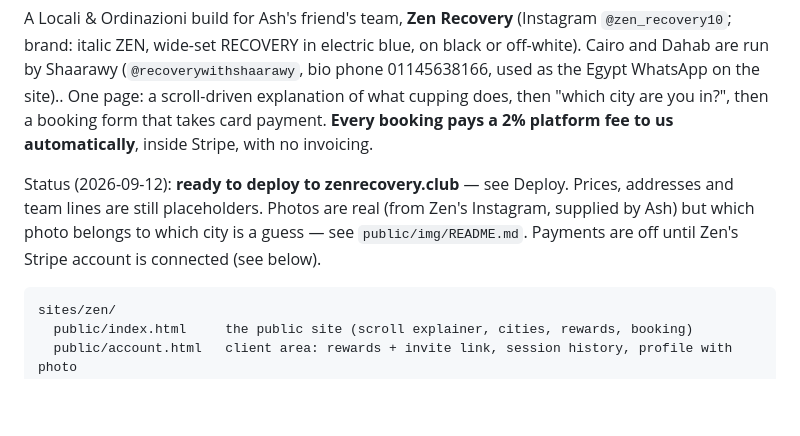
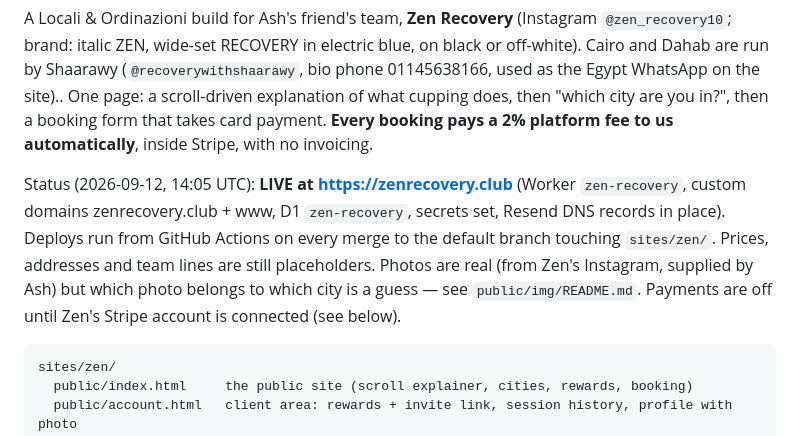
Before and after one commit to PREDINE-BistroBook/claude, a Markdown page: sites/zen/README.md, the part around the change. Drawn GitHub-style; blank space fills up the shorter version.

Commit message:
Zen README: mark the site live at zenrecovery.club
Co-Authored-By: Claude Fable 5.1 <noreply@anthropic.com>
Claude-Session: https://claude.ai/code/session_017tSV9M1ySprHwQTYfe2ydv

````diff
--- a/sites/zen/README.md
+++ b/sites/zen/README.md
@@ -2,7 +2,7 @@
 
 A Locali & Ordinazioni build for Ash's friend's team, **Zen Recovery** (Instagram `@zen_recovery10`; brand: italic ZEN, wide-set RECOVERY in electric blue, on black or off-white). Cairo and Dahab are run by Shaarawy (`@recoverywithshaarawy`, bio phone 01145638166, used as the Egypt WhatsApp on the site).. One page: a scroll-driven explanation of what cupping does, then "which city are you in?", then a booking form that takes card payment. **Every booking pays a 2% platform fee to us automatically**, inside Stripe, with no invoicing.
 
-Status (2026-09-12): **ready to deploy to zenrecovery.club** — see Deploy. Prices, addresses and team lines are still placeholders. Photos are real (from Zen's Instagram, supplied by Ash) but which photo belongs to which city is a guess — see `public/img/README.md`. Payments are off until Zen's Stripe account is connected (see below).
+Status (2026-09-12, 14:05 UTC): **LIVE at https://zenrecovery.club** (Worker `zen-recovery`, custom domains zenrecovery.club + www, D1 `zen-recovery`, secrets set, Resend DNS records in place). Deploys run from GitHub Actions on every merge to the default branch touching `sites/zen/`. Prices, addresses and team lines are still placeholders. Photos are real (from Zen's Instagram, supplied by Ash) but which photo belongs to which city is a guess — see `public/img/README.md`. Payments are off until Zen's Stripe account is connected (see below).
 
 ```
 sites/zen/
````
